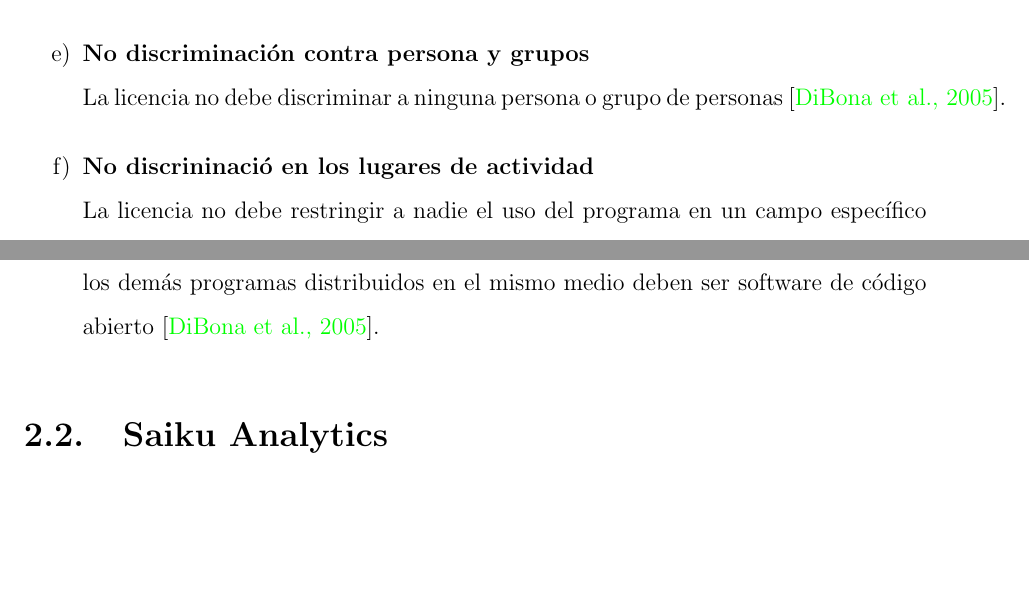
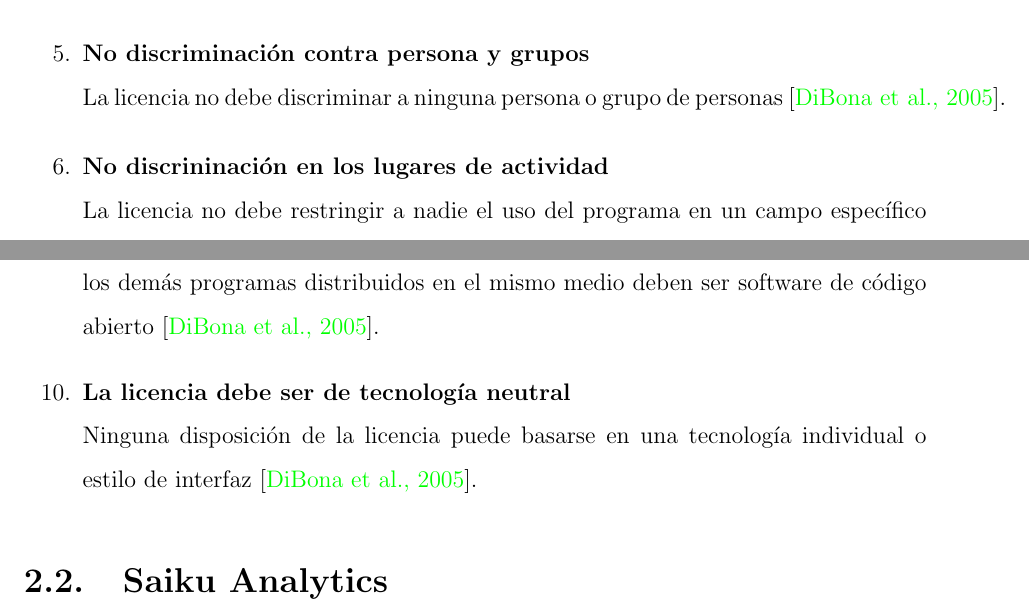
Before and after one commit to yomarhuamani/degree, a LaTeX thesis (Degree.tex, which reads ChapterII/chapterII.tex): two parts of pages 15 and 16 of 53, joined at a grey line, cut so that both start at the same text, the shorter picture padded with empty space. Compiled offline with pdfLaTeX; a LaTeX package or settings file that is missing is left out.

Commit message:
txs auto checkin

```diff
--- a/ChapterII/chapterII.tex
+++ b/ChapterII/chapterII.tex
@@ -19,7 +19,7 @@
 			\item \textbf{No discriminaci\'{o}n contra persona y grupos}\\
 			La licencia no debe discriminar a ninguna persona o grupo de personas \cite{chap2_cite_1}.
 
-			\item \textbf{No discrininaci\'{o} en los lugares de actividad}\\
+			\item \textbf{No discrininaci\'{o}n en los lugares de actividad}\\
 			La licencia no debe restringir a nadie el uso del programa en un campo específico de actividad. Por ejemplo, no puede restringir el uso del programa en una empresa o para la investigación genética \cite{chap2_cite_1}.
 
 			\item \textbf{Licencia de distribuci\'{o}n}\\
@@ -30,6 +30,9 @@
 
 			\item \textbf{La licencia no debe restringir a otro software}\\
 			La licencia no debe imponer restricciones a otro software que se distribuya junto con el software con licencia. Por ejemplo, la licencia no debe insistir en que todos los demás programas distribuidos en el mismo medio deben ser software de código abierto \cite{chap2_cite_1}.
+
+			\item \textbf{La licencia debe ser de tecnología neutral}\\
+			Ninguna disposición de la licencia puede basarse en una tecnología individual o estilo de interfaz \cite{chap2_cite_1}.
 
 		\end{enumerate}
 %------------------------------------------------------------------------------------------------------------------
```
Also changed, not shown: ChapterII/chapterII.tex (2 more changed lines).
